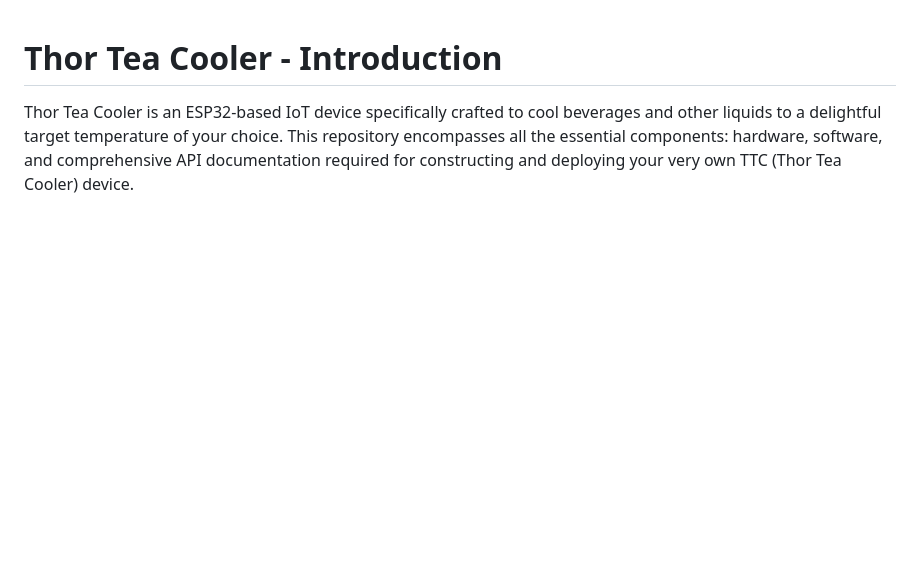
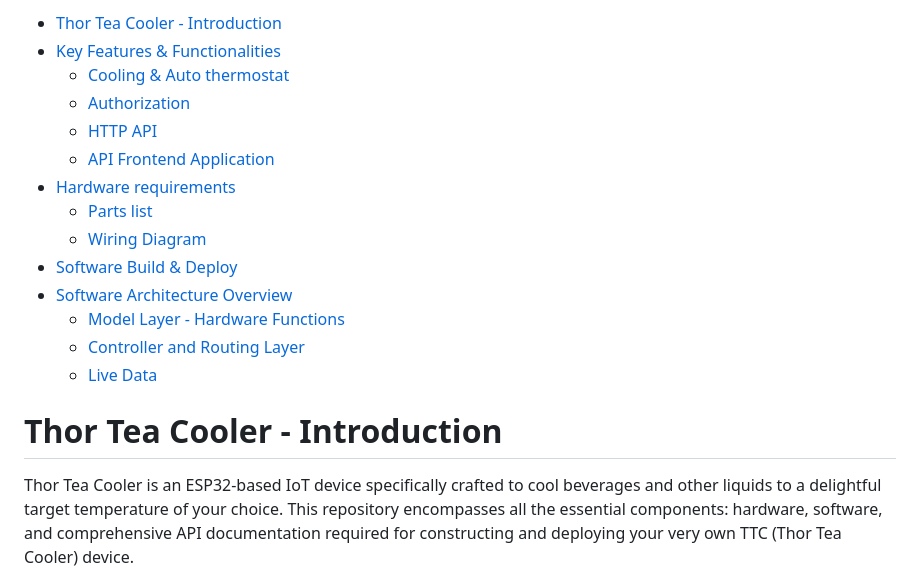
Before and after one commit to HodoArmand/thor-tea-cooler, a Markdown page: README.md, the part around the change. Rendered like a GitHub page; blank space fills up the shorter version.

```diff
--- a/README.md
+++ b/README.md
@@ -1,3 +1,18 @@
+- [Thor Tea Cooler - Introduction](#thor-tea-cooler---introduction)
+- [Key Features \& Functionalities](#key-features--functionalities)
+  - [Cooling \& Auto thermostat](#cooling--auto-thermostat)
+  - [Authorization](#authorization)
+  - [HTTP API](#http-api)
+  - [API Frontend Application](#api-frontend-application)
+- [Hardware requirements](#hardware-requirements)
+  - [Parts list](#parts-list)
+  - [Wiring Diagram](#wiring-diagram)
+- [Software Build \& Deploy](#software-build--deploy)
+- [Software Architecture Overview](#software-architecture-overview)
+  - [Model Layer - Hardware Functions](#model-layer---hardware-functions)
+  - [Controller and Routing Layer](#controller-and-routing-layer)
+  - [Live Data](#live-data)
+
 # Thor Tea Cooler - Introduction
 
 Thor Tea Cooler is an ESP32-based IoT device specifically crafted to cool beverages and other liquids to a delightful target temperature of your choice.
```
